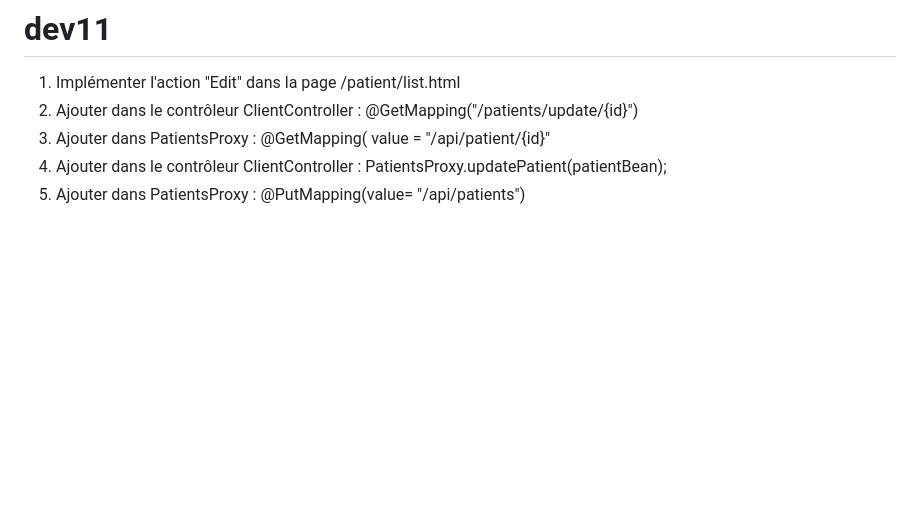
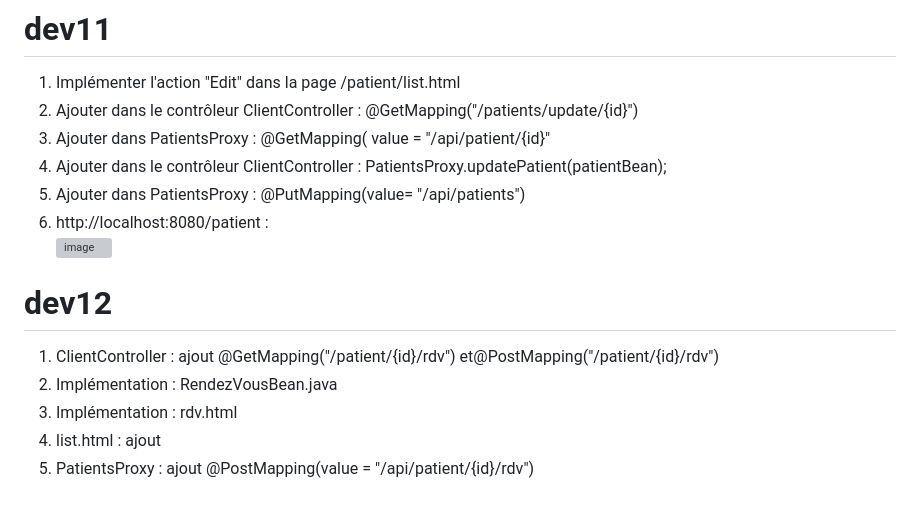
Before and after one commit to LeangOC/MyP9MediLabo, a Markdown page: Client/ReadMe_Client.md, the part around the change. Drawn GitHub-style; blank space fills up the shorter version; grey boxes are pictures that could not be loaded.

Commit message:
Implémentation de la fonctionnalité Rendez-Vous

```diff
--- a/Client/ReadMe_Client.md
+++ b/Client/ReadMe_Client.md
@@ -64,3 +64,12 @@ http://localhost:8080/login   => http://localhost:8080/api/patient
 3. Ajouter dans PatientsProxy : @GetMapping( value = "/api/patient/{id}"
 4. Ajouter dans le contrôleur ClientController : PatientsProxy.updatePatient(patientBean);
 5. Ajouter dans PatientsProxy : @PutMapping(value= "/api/patients")
+6. http://localhost:8080/patient :
+   <img width="481" height="252" alt="image" src="https://github.com/user-attachments/assets/ad5acefd-9c4e-4732-9ccb-b5d87af4a488" />
+
+# dev12
+1.  ClientController : ajout @GetMapping("/patient/{id}/rdv") et@PostMapping("/patient/{id}/rdv")
+2.  Implémentation : RendezVousBean.java
+3.  Implémentation : rdv.html
+4.  list.html : ajout <a th:href="@{/patient/{id}/rdv(id=${patient.id})}">
+5. PatientsProxy : ajout @PostMapping(value = "/api/patient/{id}/rdv")
```
